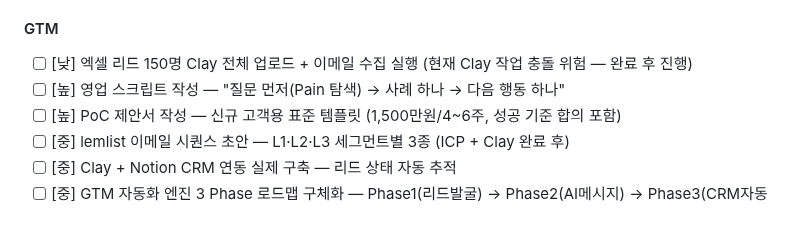
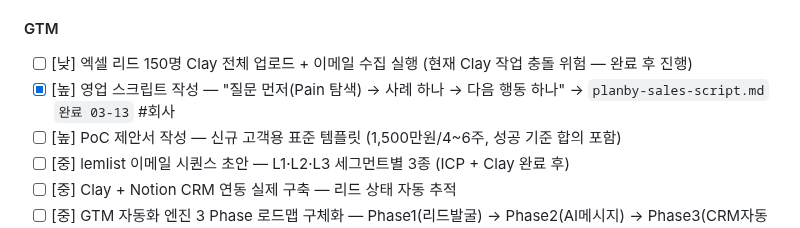
Before and after one commit to lumatic2/agent-orchestration, a Markdown page: SCHEDULE.md, the part around the change. GitHub-like rendering.

```diff
--- a/SCHEDULE.md
+++ b/SCHEDULE.md
@@ -59,7 +59,7 @@
 
 #### GTM
 - [ ] [낮] 엑셀 리드 150명 Clay 전체 업로드 + 이메일 수집 실행 (현재 Clay 작업 충돌 위험 — 완료 후 진행)
-- [ ] [높] 영업 스크립트 작성 — "질문 먼저(Pain 탐색) → 사례 하나 → 다음 행동 하나"
+- [x] [높] 영업 스크립트 작성 — "질문 먼저(Pain 탐색) → 사례 하나 → 다음 행동 하나" → `planby-sales-script.md` `완료 03-13` #회사
 - [ ] [높] PoC 제안서 작성 — 신규 고객용 표준 템플릿 (1,500만원/4~6주, 성공 기준 합의 포함)
 - [ ] [중] lemlist 이메일 시퀀스 초안 — L1·L2·L3 세그먼트별 3종 (ICP + Clay 완료 후)
 - [ ] [중] Clay + Notion CRM 연동 실제 구축 — 리드 상태 자동 추적
```
Also changed, not shown: planby-sales-script.md (added, +124 -0 lines).
